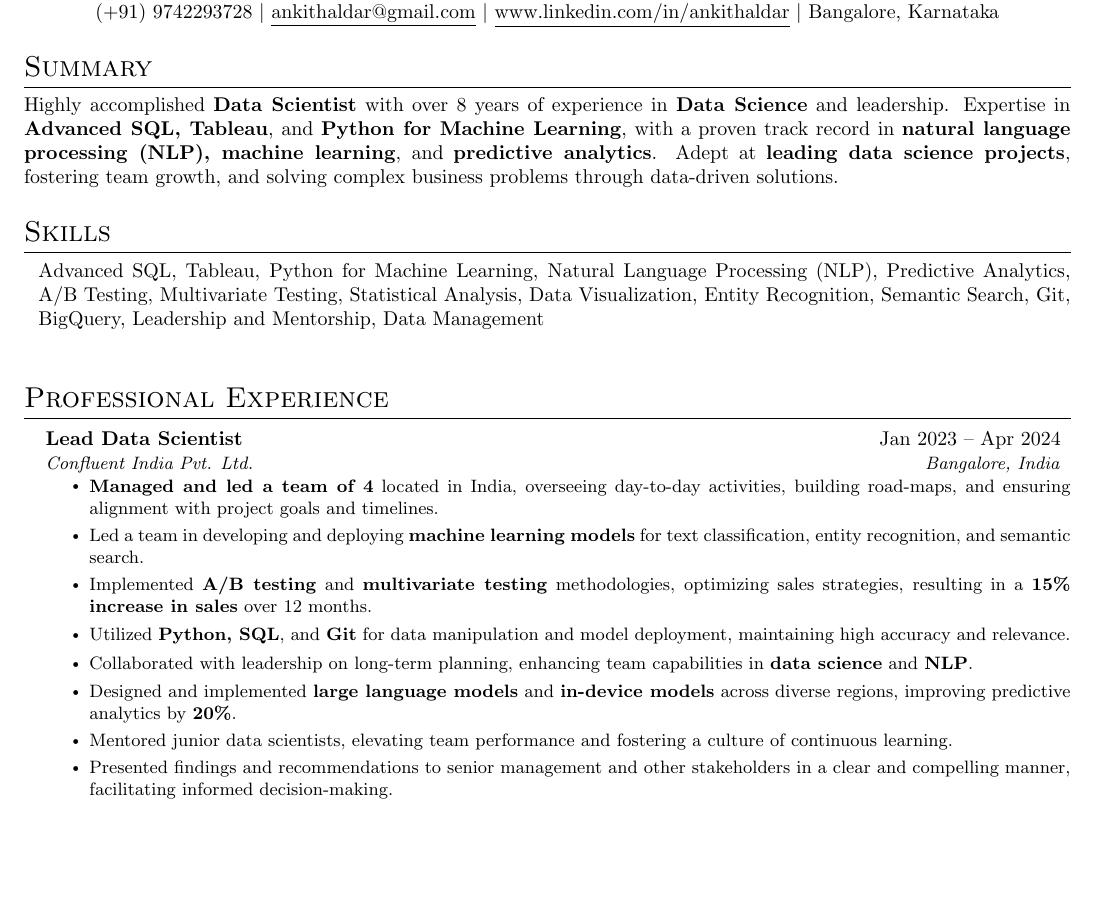
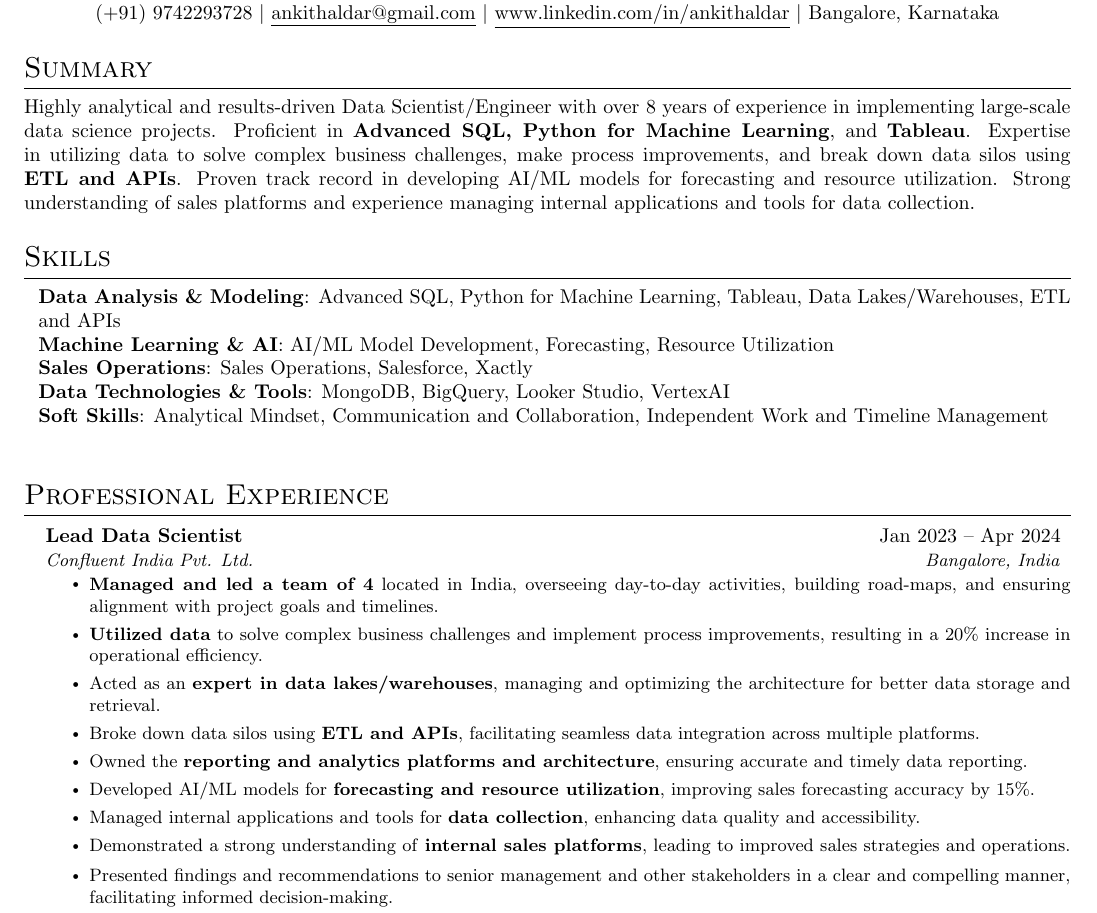
Before and after one commit to ankithaldar/all_projects, a LaTeX CV (helder_resume/src/main.tex, which reads helder_resume/src/sections/skills.tex, helder_resume/src/sections/summary.tex, helder_resume/src/sections/work_ex/workex_06_confluent.tex): part of page 1 of 3, cut so that both start at the same text, the shorter picture padded with empty space. Compiled offline with pdfLaTeX.

Commit message:
MongoDB Application [Data Scientist](https://www.mongodb.com/careers/jobs/6075119) Bengaluru, Karnataka, India

```diff
--- a/helder_resume/src/sections/skills.tex
+++ b/helder_resume/src/sections/skills.tex
@@ -1,6 +1,10 @@
 \section{Skills}
   \begin{itemize}[leftmargin=0.1in, label={}]
     \normalsize{\item{
-      Advanced SQL, Tableau, Python for Machine Learning, Natural Language Processing (NLP), Predictive Analytics, A/B Testing, Multivariate Testing, Statistical Analysis, Data Visualization, Entity Recognition, Semantic Search, Git, BigQuery, Leadership and Mentorship, Data Management \\
+      \textbf{Data Analysis \& Modeling}: Advanced SQL, Python for Machine Learning, Tableau, Data Lakes/Warehouses, ETL and APIs \\
+      \textbf{Machine Learning \& AI}: AI/ML Model Development, Forecasting, Resource Utilization \\
+      \textbf{Sales Operations}: Sales Operations, Salesforce, Xactly \\
+      \textbf{Data Technologies \& Tools}: MongoDB, BigQuery, Looker Studio, VertexAI \\
+      \textbf{Soft Skills}: Analytical Mindset, Communication and Collaboration, Independent Work and Timeline Management \\
      }}
   \end{itemize}
--- a/helder_resume/src/sections/summary.tex
+++ b/helder_resume/src/sections/summary.tex
@@ -1,4 +1,4 @@
 \section{Summary}
   \justifying{
-    Highly accomplished \textbf{Data Scientist} with over 8 years of experience in \textbf{Data Science} and leadership. Expertise in \textbf{Advanced SQL, Tableau}, and \textbf{Python for Machine Learning}, with a proven track record in \textbf{natural language processing (NLP), machine learning}, and \textbf{predictive analytics}. Adept at \textbf{leading data science projects}, fostering team growth, and solving complex business problems through data-driven solutions.
+    Highly analytical and results-driven Data Scientist/Engineer with over 8 years of experience in implementing large-scale data science projects. Proficient in \textbf{Advanced SQL, Python for Machine Learning}, and \textbf{Tableau}. Expertise in utilizing data to solve complex business challenges, make process improvements, and break down data silos using \textbf{ETL and APIs}. Proven track record in developing AI/ML models for forecasting and resource utilization. Strong understanding of sales platforms and experience managing internal applications and tools for data collection.
   }
--- a/helder_resume/src/sections/work_ex/workex_06_confluent.tex
+++ b/helder_resume/src/sections/work_ex/workex_06_confluent.tex
@@ -3,13 +3,14 @@
   {Confluent India Pvt. Ltd.}{Bangalore, India}
   \resumeItemListStart
     \resumeItem{\textbf{Managed and led a team of 4} located in India, overseeing day-to-day activities, building road-maps, and ensuring alignment with project goals and timelines.}
-    \resumeItem{Led a team in developing and deploying \textbf{machine learning models} for text classification, entity recognition, and semantic search.}
-    \resumeItem{Implemented \textbf{A/B testing} and \textbf{multivariate testing} methodologies, optimizing sales strategies, resulting in a \textbf{15\% increase in sales} over 12 months.}
-    \resumeItem{Utilized \textbf{Python, SQL}, and \textbf{Git} for data manipulation and model deployment, maintaining high accuracy and relevance.}
+    \resumeItem{\textbf{Utilized data} to solve complex business challenges and implement process improvements, resulting in a 20\% increase in operational efficiency.}
+    \resumeItem{Acted as an \textbf{expert in data lakes/warehouses}, managing and optimizing the architecture for better data storage and retrieval.}
+    \resumeItem{Broke down data silos using \textbf{ETL and APIs}, facilitating seamless data integration across multiple platforms.}
+    \resumeItem{Owned the \textbf{reporting and analytics platforms and architecture}, ensuring accurate and timely data reporting.}
+    \resumeItem{Developed AI/ML models for \textbf{forecasting and resource utilization}, improving sales forecasting accuracy by 15\%.}
+    \resumeItem{Managed internal applications and tools for \textbf{data collection}, enhancing data quality and accessibility.}
+    \resumeItem{Demonstrated a strong understanding of \textbf{internal sales platforms}, leading to improved sales strategies and operations.}
     \vspace{-10pt}
-    \resumeItem{Collaborated with leadership on long-term planning, enhancing team capabilities in \textbf{data science} and \textbf{NLP}.}
-    \resumeItem{Designed and implemented \textbf{large language models} and \textbf{in-device models} across diverse regions, improving predictive analytics by \textbf{20\%}.}
-    \resumeItem{Mentored junior data scientists, elevating team performance and fostering a culture of continuous learning.}
     \resumeItem{Presented findings and recommendations to senior management and other stakeholders in a clear and compelling manner, facilitating informed decision-making.}
     \resumeItem{Stayed up-to-date with industry trends and best practices in analytics and insights, ensuring the continuous improvement of data analysis processes.}
   \resumeItemListEnd
```
